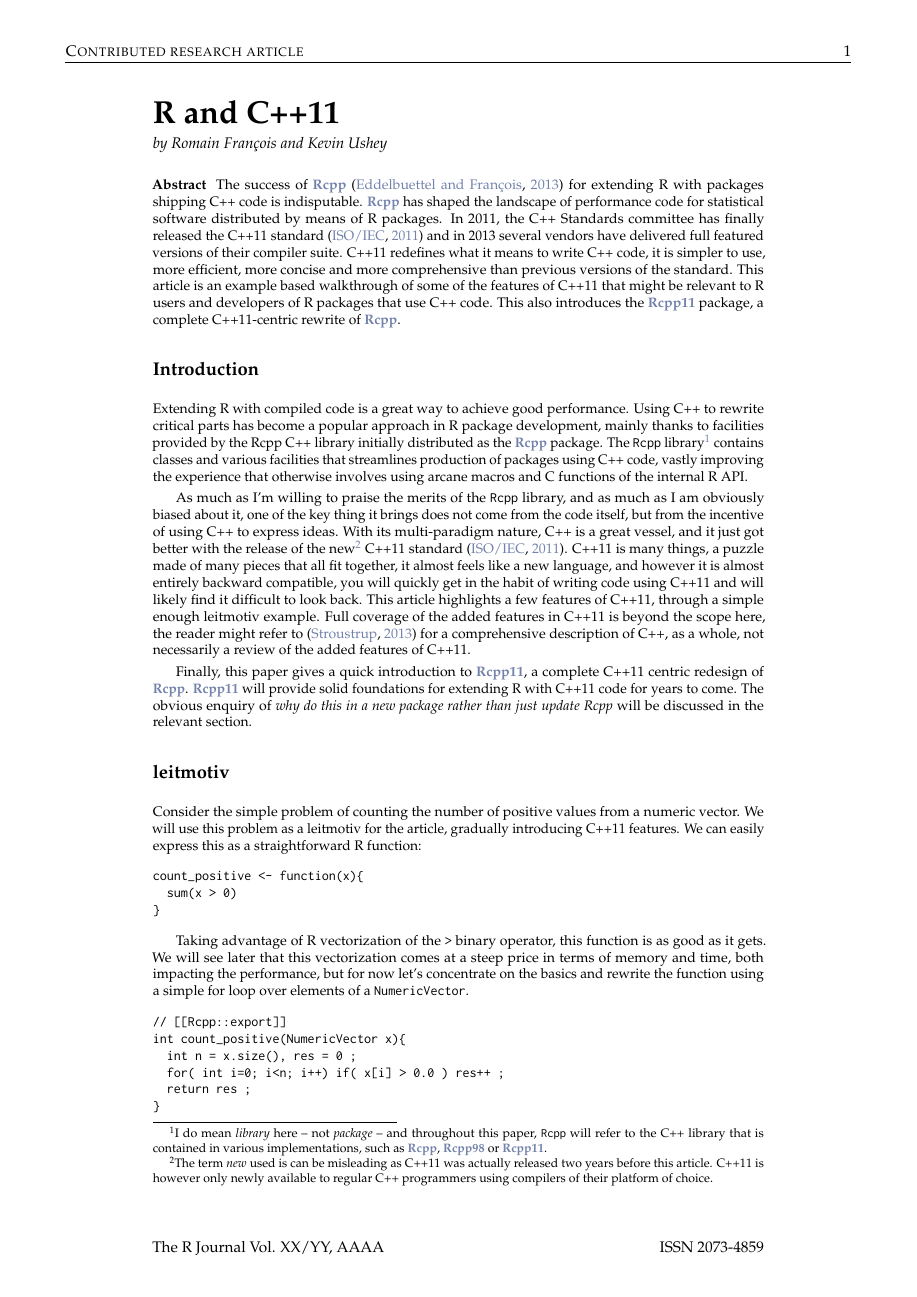
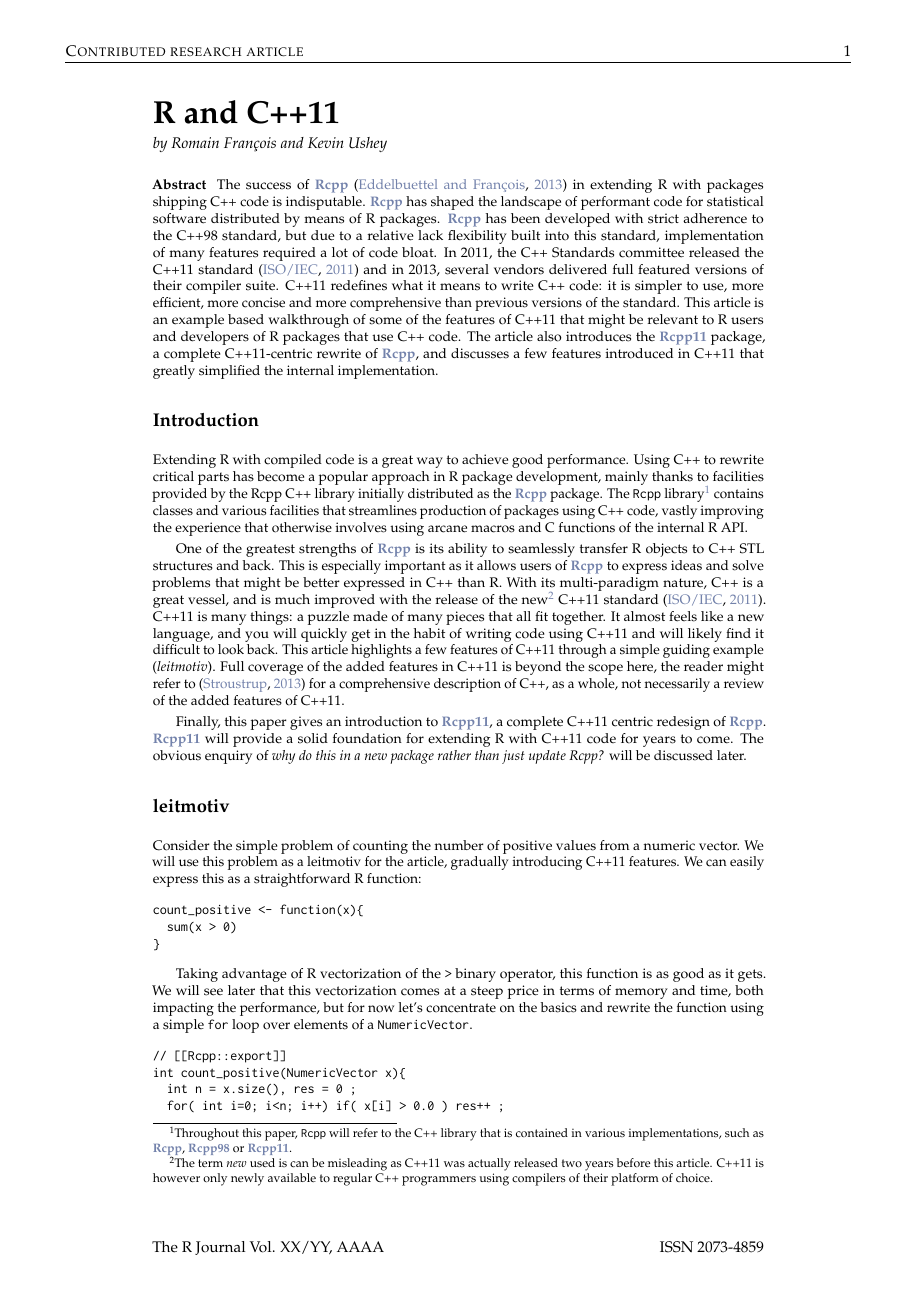
Before and after one commit to Rcpp11/rjournal_article, a LaTeX document (article/RJwrapper.tex, which reads article/francois.tex): page 1 of 7. Compiled offline with pdfLaTeX.

Commit message:
a number of editorial changes

```diff
--- a/article/francois.tex
+++ b/article/francois.tex
@@ -5,19 +5,24 @@
 \maketitle
 
 \abstract{
-  The success of \CRANpkg{Rcpp}~\citep{CRAN:Rcpp} for extending R
+  The success of \CRANpkg{Rcpp}~\citep{CRAN:Rcpp} in extending R
   with packages shipping C++ code is indisputable. \CRANpkg{Rcpp} has
-  shaped the landscape of performance code for statistical software
-  distributed by means of R packages. In 2011, the C++ Standards
-  committee has finally released the C++11
-  standard~\citep{Cpp11} and in 2013 several vendors have
+  shaped the landscape of performant code for statistical software
+  distributed by means of R packages. \CRANpkg{Rcpp} has been developed
+  with strict adherence to the C++98 standard, but due to a relative
+  lack flexibility built into this standard, implementation
+  of many features required a lot of code bloat.
+  In 2011, the C++ Standards committee released the C++11
+  standard~\citep{Cpp11} and in 2013, several vendors
   delivered full featured versions of their compiler suite.
-  C++11 redefines what it means to write C++ code, it is simpler to use, more efficient,
+  C++11 redefines what it means to write C++ code: it is simpler to use, more efficient,
   more concise and more comprehensive than previous versions of the
   standard. This article is an example based walkthrough of some of the features
   of C++11 that might be relevant to R users and developers of
-  R packages that use C++ code. This also introduces the
-  \CRANpkg{Rcpp11} package, a complete C++11-centric rewrite of \CRANpkg{Rcpp}.
+  R packages that use C++ code. The article also introduces the
+  \CRANpkg{Rcpp11} package, a complete C++11-centric rewrite of \CRANpkg{Rcpp},
+  and discusses a few features introduced in C++11 that greatly simplified
+  the internal implementation.
 }
 
 \section{Introduction}
@@ -27,38 +32,38 @@
 in R package development, mainly thanks to facilities
 provided by the Rcpp C++ library initially distributed as the
 \CRANpkg{Rcpp} package. The \code{Rcpp}
-library\footnote{I do mean \emph{library} here -- not \emph{package} --
-and throughout this paper, \code{Rcpp} will refer
+library\footnote{Throughout this paper, \code{Rcpp} will refer
 to the C++ library that is contained in various implementations,
-such as \CRANpkg{Rcpp}, \CRANpkg{Rcpp98} or \CRANpkg{Rcpp11}. }
+such as \CRANpkg{Rcpp}, \CRANpkg{Rcpp98} or \CRANpkg{Rcpp11}.}
 contains classes and various facilities that streamlines
 production of packages using C++ code, vastly improving the experience
 that otherwise involves using arcane macros and C functions of the
 internal R API.
 
-As much as I'm willing to praise the merits of the \code{Rcpp} library, and
-as much as I am obviously biased about it,
-one of the key thing it brings does not come from the code itself, but from
-the incentive of using C++ to express ideas. With its multi-paradigm
-nature, C++ is a great vessel, and it just got better with the release of the
+One of the greatest strengths of \CRANpkg{Rcpp} is its ability to
+seamlessly transfer R objects to C++ STL structures and back. This is
+especially important as it allows users of \CRANpkg{Rcpp} to express ideas
+and solve problems that might be better expressed in C++ than R.
+With its multi-paradigm
+nature, C++ is a great vessel, and is much improved with the release of the
 new\footnote{The term \emph{new} used is can be misleading as
 C++11 was actually released two years before this article. C++11 is however
 only newly available to regular C++ programmers using compilers of their
-platform of choice.} C++11 standard~\citep{Cpp11}. C++11 is many things, a puzzle
-made of many pieces that all fit together, it almost feels like a new language,
-and however it is almost entirely backward compatible, you will quickly get in the
+platform of choice.} C++11 standard~\citep{Cpp11}. C++11 is many things: a puzzle
+made of many pieces that all fit together. It almost feels like a new language,
+and you will quickly get in the
 habit of writing code using C++11 and will likely find it difficult to
-look back. This article highlights a few features of C++11, through a simple
-enough leitmotiv example. Full coverage of the added features in
+look back. This article highlights a few features of C++11 through a simple
+guiding example (\emph{leitmotiv}). Full coverage of the added features in
 C++11 is beyond the scope here, the reader might refer to~\citep{Stroustrup2013}
 for a comprehensive description of C++, as a whole, not necessarily a review
 of the added features of C++11.
 
-Finally, this paper gives a quick introduction to \CRANpkg{Rcpp11},
+Finally, this paper gives an introduction to \CRANpkg{Rcpp11},
 a complete C++11 centric redesign of \CRANpkg{Rcpp}. \CRANpkg{Rcpp11} will
-provide solid foundations for extending R with C++11 code for years to come.
+provide a solid foundation for extending R with C++11 code for years to come.
 The obvious enquiry of \emph{why do this in a new package rather than just
-update Rcpp} will be discussed in the relevant section.
+update Rcpp?} will be discussed later.
 
 \section{leitmotiv}
 
```
Also changed, not shown: article/francois.tex (39 more changed lines).
